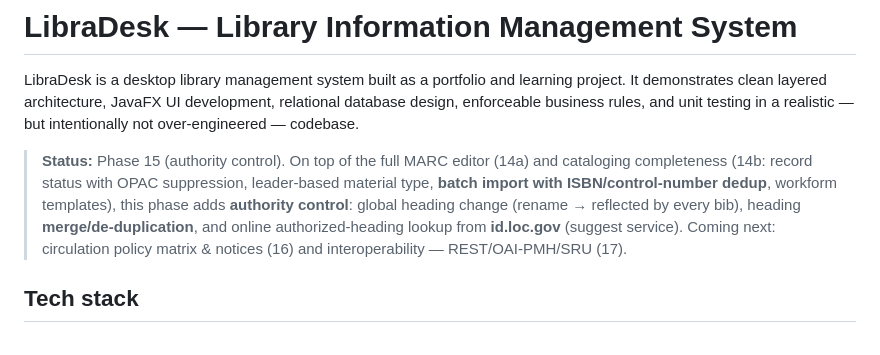
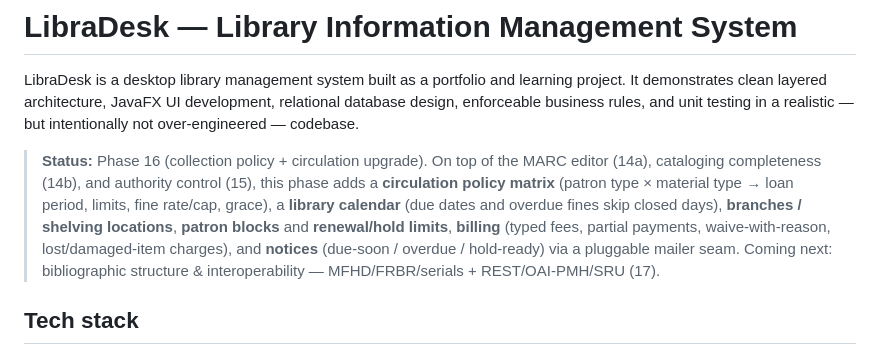
Before and after one commit to Justin21523/library-desk, a Markdown page: README.md, the part around the change. Rendered like a GitHub page.

Commit message:
docs: document Phase 16 collection-policy and circulation upgrade

```diff
--- a/README.md
+++ b/README.md
@@ -5,13 +5,15 @@ learning project. It demonstrates clean layered architecture, JavaFX UI
 development, relational database design, enforceable business rules, and unit
 testing in a realistic — but intentionally not over-engineered — codebase.
 
-> **Status:** Phase 15 (authority control). On top of the full MARC editor (14a)
-> and cataloging completeness (14b: record status with OPAC suppression, leader-based
-> material type, **batch import with ISBN/control-number dedup**, workform templates),
-> this phase adds **authority control**: global heading change (rename → reflected by
-> every bib), heading **merge/de-duplication**, and online authorized-heading lookup
-> from **id.loc.gov** (suggest service). Coming next: circulation policy matrix &
-> notices (16) and interoperability — REST/OAI-PMH/SRU (17).
+> **Status:** Phase 16 (collection policy + circulation upgrade). On top of the
+> MARC editor (14a), cataloging completeness (14b), and authority control (15),
+> this phase adds a **circulation policy matrix** (patron type × material type →
+> loan period, limits, fine rate/cap, grace), a **library calendar** (due dates and
+> overdue fines skip closed days), **branches / shelving locations**, **patron
+> blocks** and **renewal/hold limits**, **billing** (typed fees, partial payments,
+> waive-with-reason, lost/damaged-item charges), and **notices** (due-soon / overdue
+> / hold-ready) via a pluggable mailer seam. Coming next: bibliographic structure &
+> interoperability — MFHD/FRBR/serials + REST/OAI-PMH/SRU (17).
 
 ## Tech stack
 
```
Also changed, not shown: LLM_PROVIDER.md (+41 -16 lines).
